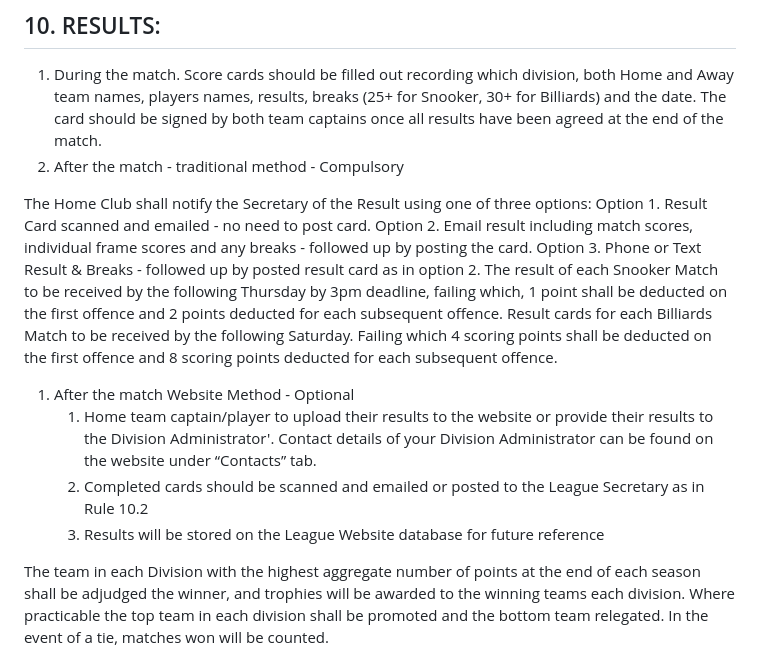
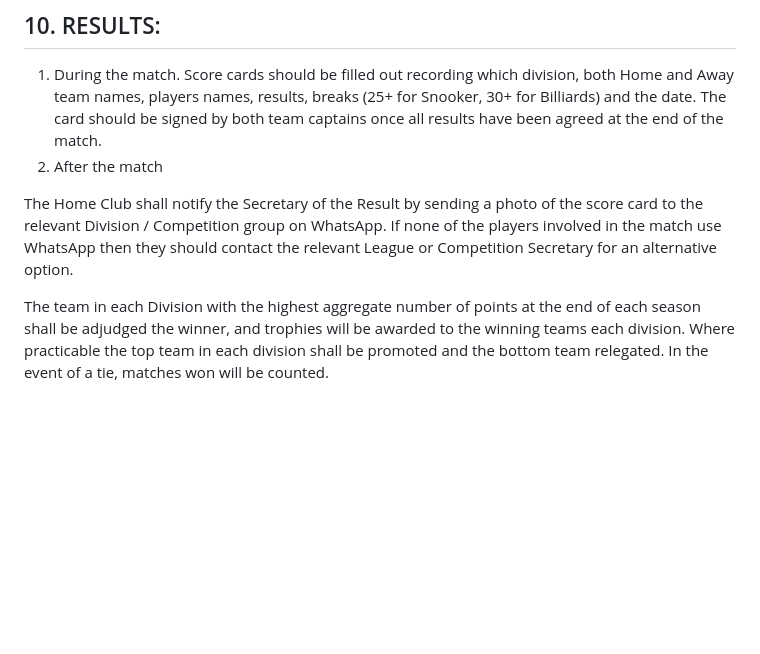
Before and after one commit to sheepworrier/bhdbsl, a Markdown page: rules.md, the part around the change. GitHub-like rendering; blank space fills up the shorter version.

Commit message:
Update rule regarding submitting results
Proposal #4
https://docs.google.com/document/d/e/2PACX-1vR67sdc0bJMVwlJ8l3DfNE7wGuATTdd3NwW3CGnngKT8KEHSBGY4kfZG3H6xmjHiXABKvKerBzDEb--/pub

```diff
--- a/rules.md
+++ b/rules.md
@@ -74,17 +74,9 @@ Honorary Treasurer and Honorary Auditor shall be elected at each Annual General
 ## 10. RESULTS:
 
 1. During the match. Score cards should be filled out recording which division, both Home and Away team names, players names, results, breaks (25+ for Snooker, 30+ for Billiards) and the date. The card should be signed by both team captains once all results have been agreed at the end of the match.
-1. After the match - traditional method - Compulsory
+1. After the match
 
-The Home Club shall notify the Secretary of the Result using one of three options:
-Option 1. Result Card scanned and emailed - no need to post card. Option 2. Email result including match scores, individual frame scores and any breaks - followed up by posting the card.
-Option 3. Phone or Text Result & Breaks - followed up by posted result card as in option 2.
-The result of each Snooker Match to be received by the following Thursday by 3pm deadline, failing which, 1 point shall be deducted on the first offence and 2 points deducted for each subsequent offence. Result cards for each Billiards Match to be received by the following Saturday. Failing which 4 scoring points shall be deducted on the first offence and 8 scoring points deducted for each subsequent offence.
-
-1. After the match Website Method - Optional
-   1. Home team captain/player to upload their results to the website or provide their results to the Division Administrator'. Contact details of your Division Administrator can be found on the website under “Contacts” tab.
-   1. Completed cards should be scanned and emailed or posted to the League Secretary as in Rule 10.2
-   1. Results will be stored on the League Website database for future reference
+The Home Club shall notify the Secretary of the Result by sending a photo of the score card to the relevant Division / Competition group on WhatsApp.  If none of the players involved in the match use WhatsApp then they should contact the relevant League or Competition Secretary for an alternative option.
 
 The team in each Division with the highest aggregate number of points at the end of each season shall be adjudged the winner, and trophies will be awarded to the winning teams each division. Where practicable the top team in each division shall be promoted and the bottom team relegated. In the event of a tie, matches won will be counted.
 
```
